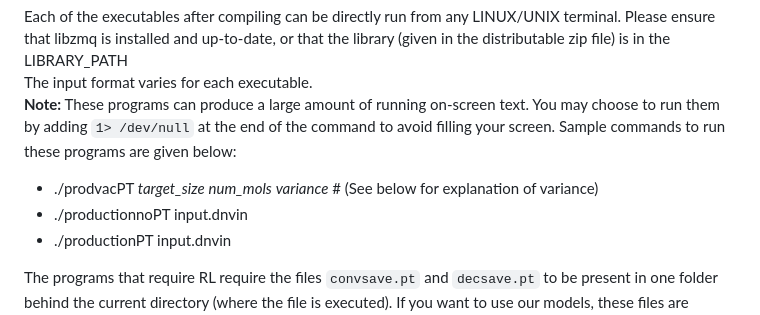
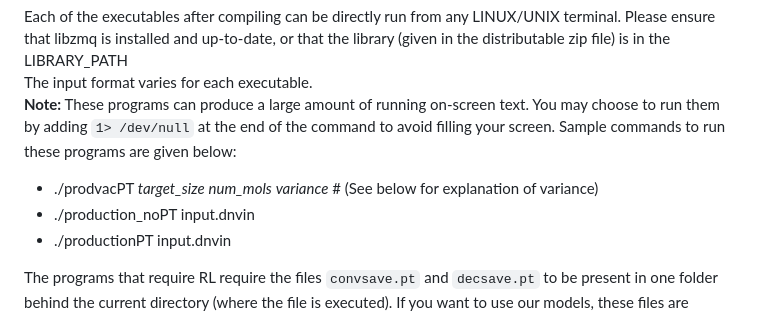
Before and after one commit to arnabpune/SPOTLIGHT, a Markdown page: README.md, the part around the change. GitHub-like rendering.

```diff
--- a/README.md
+++ b/README.md
@@ -31,7 +31,7 @@ The input format varies for each executable.<br/>
 Sample commands to run these programs are given below:
 
 - ./prodvacPT *target\_size* *num\_mols* *variance* # (See below for explanation of variance)
-- ./productionnoPT input.dnvin
+- ./production\_noPT input.dnvin
 - ./productionPT input.dnvin
 
 The programs that require RL require the files `convsave.pt` and `decsave.pt` to be present in one folder behind the current directory (where the file is executed).
```
